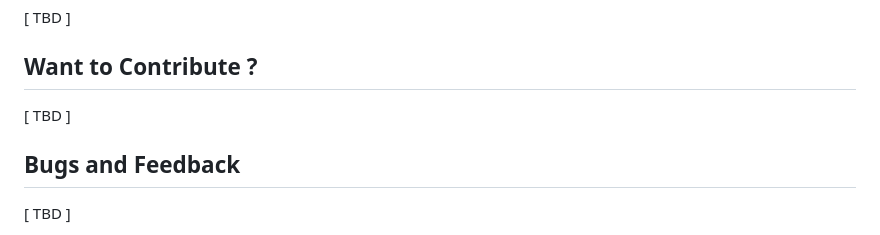
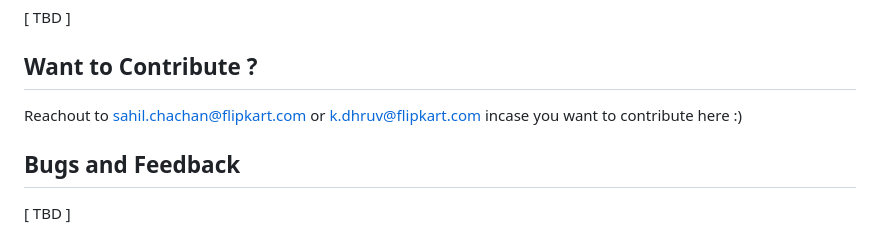
Before and after one commit to flipkart-incubator/varadhi, a Markdown page: README.md, the part around the change. GitHub-like rendering.

```diff
--- a/README.md
+++ b/README.md
@@ -64,8 +64,7 @@ See the  Wiki page [Roadmap](https://github.com/flipkart-incubator/varadhi/wiki/
 
 ## Want to Contribute ?
 
-[ TBD ]
-
+Reachout to sahil.chachan@flipkart.com or k.dhruv@flipkart.com incase you want to contribute here :)
 ## Bugs and Feedback
 
 [ TBD ]
```
